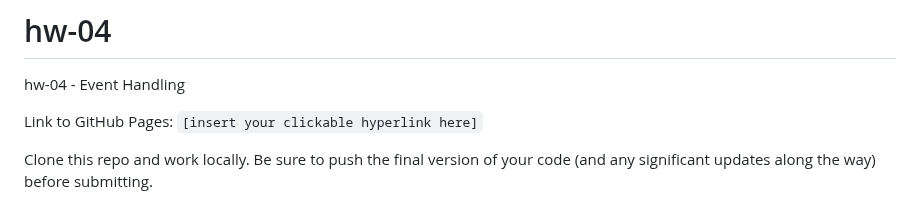
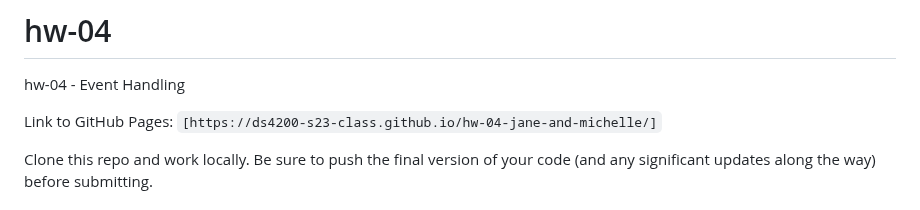
Before and after one commit to DS4200-S23-Class/hw-04-jane-and-michelle, a Markdown page: README.md, the part around the change. Drawn GitHub-style.

Commit message:
added link

```diff
--- a/README.md
+++ b/README.md
@@ -1,7 +1,7 @@
 # hw-04
 hw-04 - Event Handling
 
-Link to GitHub Pages: `[insert your clickable hyperlink here]`
+Link to GitHub Pages: `[https://ds4200-s23-class.github.io/hw-04-jane-and-michelle/]`
 
 Clone this repo and work locally. Be sure to push the final version of your code (and any significant updates along the way) before submitting.
 
```
